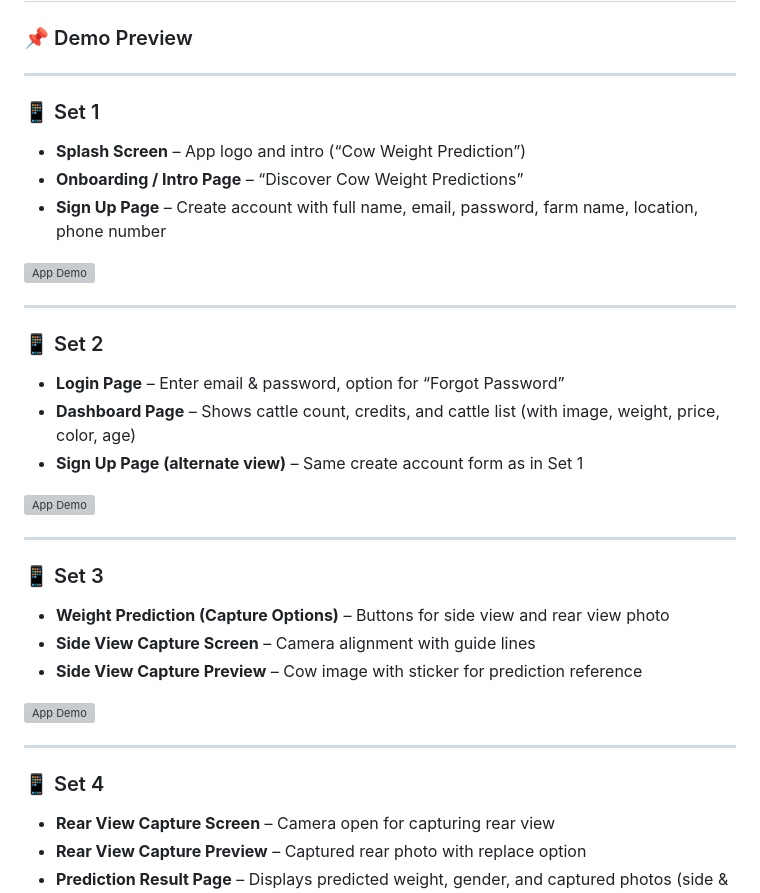
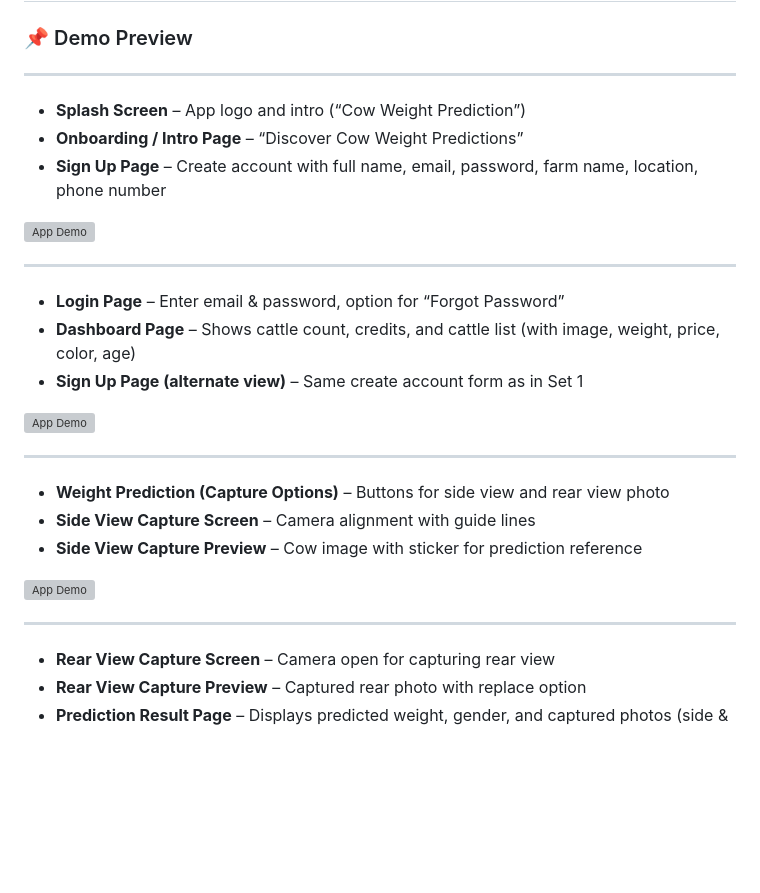
Before and after one commit to nafi-ullah/cow-train-mobile-app, a Markdown page: README.md, the part around the change. GitHub-like rendering; blank space fills up the shorter version; grey boxes are pictures that could not be loaded.

Commit message:
removed titels

```diff
--- a/README.md
+++ b/README.md
@@ -61,7 +61,6 @@ The system also includes a **weight prediction mechanism**: when users capture s
 
 ---
 
-### 📱 Set 1
 - **Splash Screen** – App logo and intro (“Cow Weight Prediction”)
 - **Onboarding / Intro Page** – “Discover Cow Weight Predictions”
 - **Sign Up Page** – Create account with full name, email, password, farm name, location, phone number
@@ -70,7 +69,6 @@ The system also includes a **weight prediction mechanism**: when users capture s
 
 ---
 
-### 📱 Set 2
 - **Login Page** – Enter email & password, option for “Forgot Password”
 - **Dashboard Page** – Shows cattle count, credits, and cattle list (with image, weight, price, color, age)
 - **Sign Up Page (alternate view)** – Same create account form as in Set 1
@@ -79,7 +77,6 @@ The system also includes a **weight prediction mechanism**: when users capture s
 
 ---
 
-### 📱 Set 3
 - **Weight Prediction (Capture Options)** – Buttons for side view and rear view photo
 - **Side View Capture Screen** – Camera alignment with guide lines
 - **Side View Capture Preview** – Cow image with sticker for prediction reference
@@ -88,7 +85,6 @@ The system also includes a **weight prediction mechanism**: when users capture s
 
 ---
 
-### 📱 Set 4
 - **Rear View Capture Screen** – Camera open for capturing rear view
 - **Rear View Capture Preview** – Captured rear photo with replace option
 - **Prediction Result Page** – Displays predicted weight, gender, and captured photos (side & rear)
```
